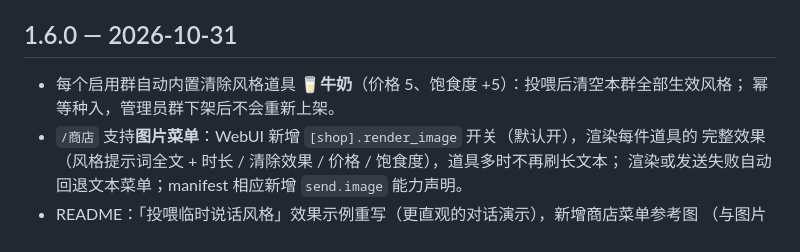
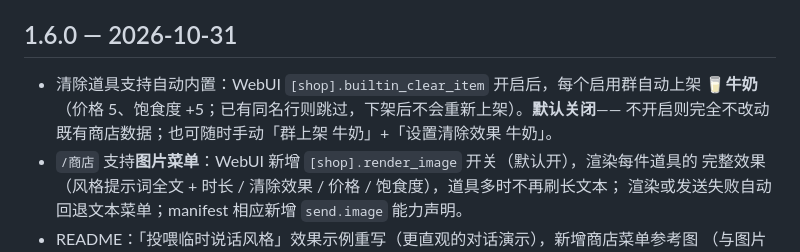
Before and after one commit to NetaJuutilainen/maibot-maimai-feed-bot, a Markdown page: CHANGELOG.md, the part around the change. Rendered like a GitHub page.

```diff
--- a/CHANGELOG.md
+++ b/CHANGELOG.md
@@ -7,8 +7,9 @@
 
 ## 1.6.0 — 2026-10-31
 
-- 每个启用群自动内置清除风格道具 **🥛牛奶**（价格 5、饱食度 +5）：投喂后清空本群全部生效风格；
-  幂等种入，管理员群下架后不会重新上架。
+- 清除道具支持自动内置：WebUI `[shop].builtin_clear_item` 开启后，每个启用群自动上架
+  **🥛牛奶**（价格 5、饱食度 +5；已有同名行则跳过，下架后不会重新上架）。**默认关闭**——
+  不开启则完全不改动既有商店数据；也可随时手动「群上架 牛奶」+「设置清除效果 牛奶」。
 - `/商店` 支持**图片菜单**：WebUI 新增 `[shop].render_image` 开关（默认开），渲染每件道具的
   完整效果（风格提示词全文 + 时长 / 清除效果 / 价格 / 饱食度），道具多时不再刷长文本；
   渲染或发送失败自动回退文本菜单；manifest 相应新增 `send.image` 能力声明。
```
Also changed, not shown: README.md (+7 -5 lines), docs/images/shop_menu.png, 2 other files.
